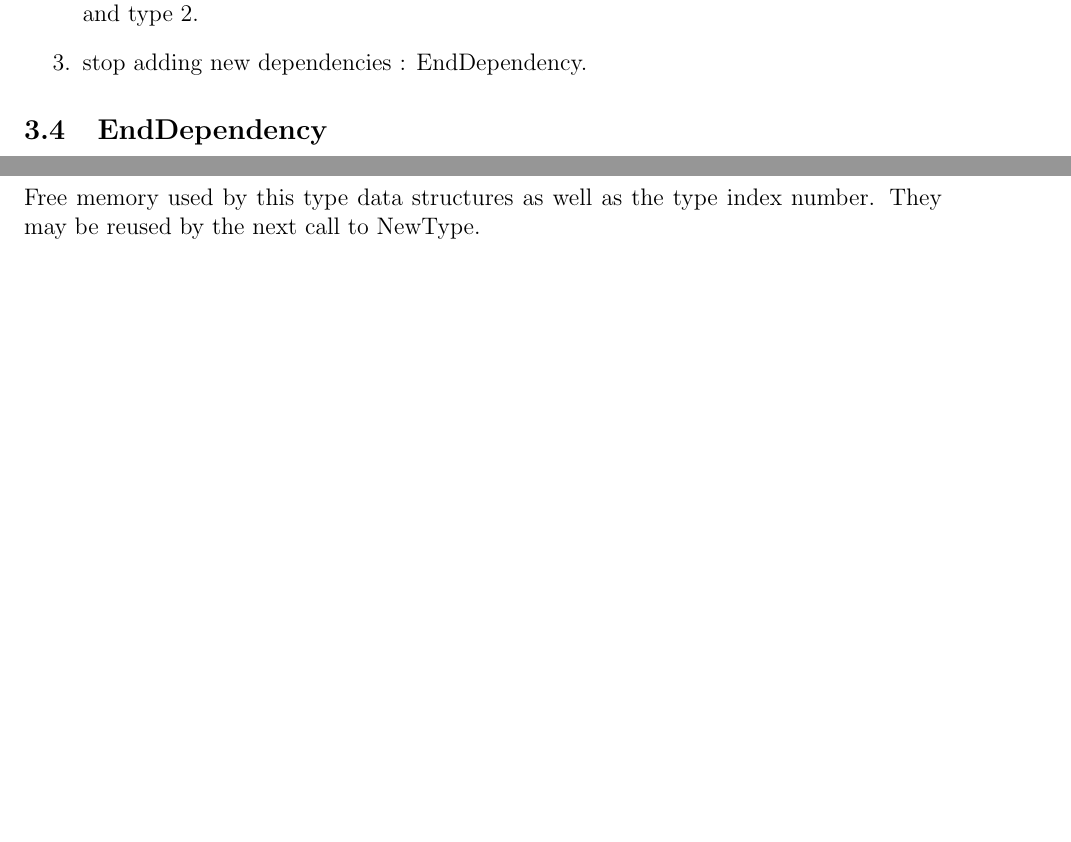
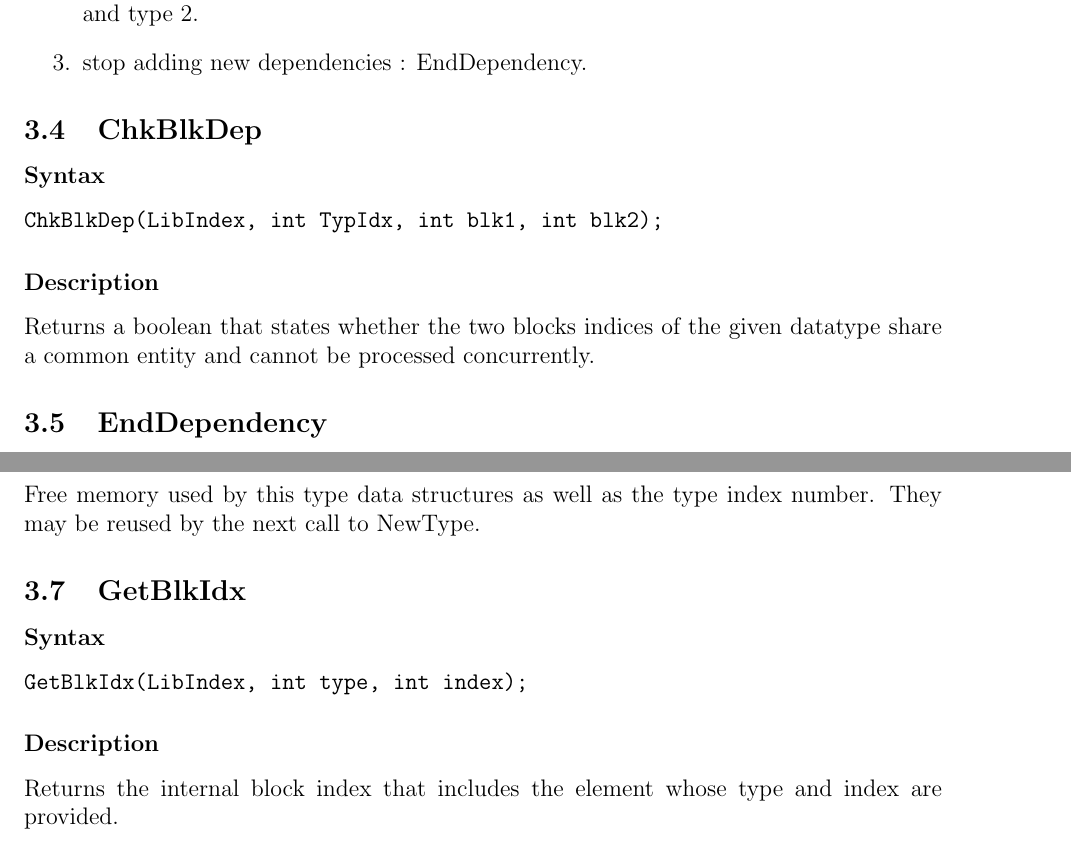
Before and after one commit to LoicMarechal/LPlib, a LaTeX document (Documentation/LPlib3.tex): two parts of pages 17 and 18 of 27, joined at a grey line, cut so that both start at the same text, the shorter picture padded with empty space. Compiled offline with pdfLaTeX.

Commit message:
Updated the documentation and readme.

```diff
--- a/Documentation/LPlib3.tex
+++ b/Documentation/LPlib3.tex
@@ -674,6 +674,16 @@ Building a dependency between two kinds of elements is a three-step process :
 \end{enumerate}
 
 
+\subsection{ChkBlkDep}
+
+\subsubsection*{Syntax}
+\tt{ChkBlkDep(LibIndex, int TypIdx, int blk1, int blk2);}
+\normalfont
+
+\subsubsection*{Description}
+Returns a boolean that states whether the two blocks indices of the given datatype share a common entity and cannot be processed concurrently.
+
+
 \subsection{EndDependency}
 
 \subsubsection*{Syntax}
@@ -704,6 +714,16 @@ Note that, without proper renumbering, the intrinsic connectivity featured by me
 
 \subsubsection*{Description}
 Free memory used by this type data structures as well as the type index number. They may be reused by the next call to NewType.
+
+
+\subsection{GetBlkIdx}
+
+\subsubsection*{Syntax}
+\tt{GetBlkIdx(LibIndex, int type, int index);}
+\normalfont
+
+\subsubsection*{Description}
+Returns the internal block index that includes the element whose type and index are provided.
 
 
 \subsection{GetDependencyStats}
```
Also changed, not shown: Documentation/LPlib3.pdf, README.md, Documentation/LPlib3.tex (4 more changed lines), 1 other file.
